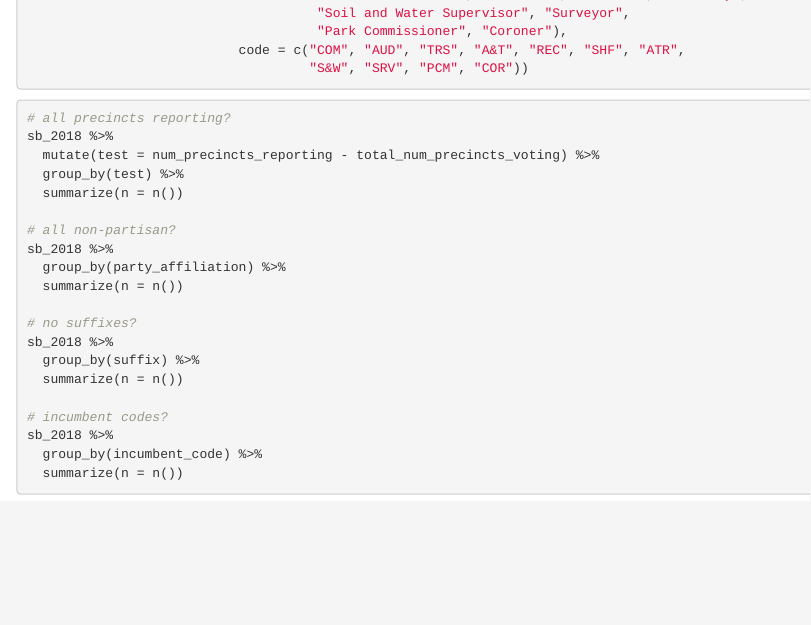
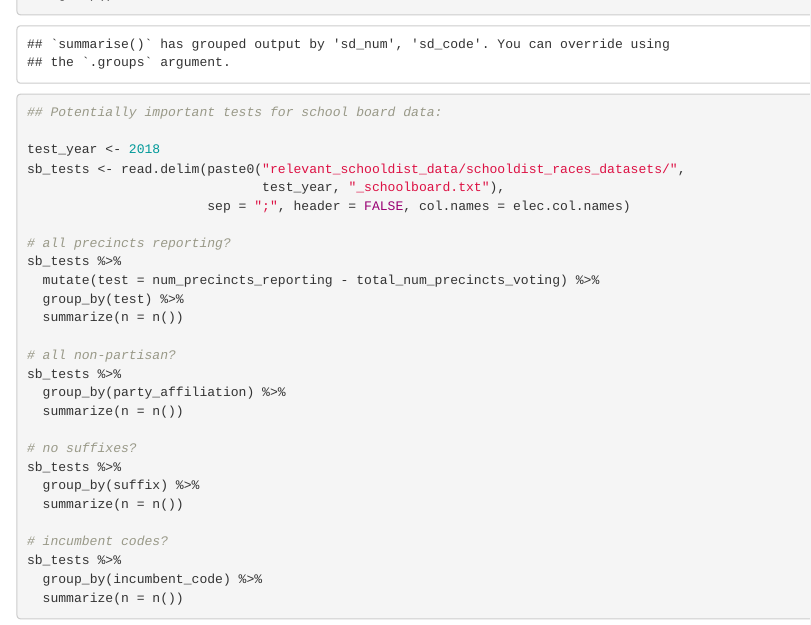
Before and after one commit to lukekolar/mn_elections_cleaning, an R Markdown document (mn_elections_playground.Rmd): the page in a window 1100 px wide, from 820 px down before the commit and from 1650 px down after it. Rendered offline with R 4.5, knitr and Pandoc, with nearby package versions; some code elsewhere in the file could not run offline; column names are cleaned by a stand-in for the janitor package.

Commit message:
cleaned document

````diff
--- a/mn_elections_playground.Rmd
+++ b/mn_elections_playground.Rmd
@@ -54,31 +54,6 @@ county_positions <- tibble(title = c("Commissioner", "Auditor", "Treasurer",
 
 ```
 
-```{r, eval = F}
-
-# all precincts reporting?
-sb_2018 %>%
-  mutate(test = num_precincts_reporting - total_num_precincts_voting) %>%
-  group_by(test) %>%
-  summarize(n = n())
-
-# all non-partisan?
-sb_2018 %>%
-  group_by(party_affiliation) %>%
-  summarize(n = n())
-
-# no suffixes?
-sb_2018 %>%
-  group_by(suffix) %>%
-  summarize(n = n())
-
-# incumbent codes?
-sb_2018 %>%
-  group_by(incumbent_code) %>%
-  summarize(n = n())
-
-```
-
 
 ```{r}
 
@@ -113,13 +88,46 @@ sb_2018 <- read.delim("relevant_schooldist_data/schooldist_races_datasets/2018_s
   mutate(sd_num = as.numeric(sd_num)) %>%
   mutate(sd_num = sprintf("%04d", sd_num)) %>%
   mutate(elect = as.numeric(elect)) %>%
-  select(candidate_name, sd_num, sd_code, sd_type, total_num_precincts_voting, elect,
+  select(candidate_name, sd_num, sd_code, sd_type,
+         total_num_precincts_voting, elect,
          position, district, special, office_name)
 
 sb_2018_grouped <- sb_2018 %>%
   group_by(sd_num, sd_code, total_num_precincts_voting) %>%
   summarise(num_candidates = n()) %>%
   ungroup()
+
+```
+
+```{r, eval = F}
+
+## Potentially important tests for school board data:
+
+test_year <- 2018
+sb_tests <- read.delim(paste0("relevant_schooldist_data/schooldist_races_datasets/",
+                              test_year, "_schoolboard.txt"),
+                       sep = ";", header = FALSE, col.names = elec.col.names)
+
+# all precincts reporting?
+sb_tests %>%
+  mutate(test = num_precincts_reporting - total_num_precincts_voting) %>%
+  group_by(test) %>%
+  summarize(n = n())
+
+# all non-partisan?
+sb_tests %>%
+  group_by(party_affiliation) %>%
+  summarize(n = n())
+
+# no suffixes?
+sb_tests %>%
+  group_by(suffix) %>%
+  summarize(n = n())
+
+# incumbent codes?
+sb_tests %>%
+  group_by(incumbent_code) %>%
+  summarize(n = n())
 
 ```
 
````
Also changed, not shown: mn_elections_playground.Rmd (21 more changed lines).
